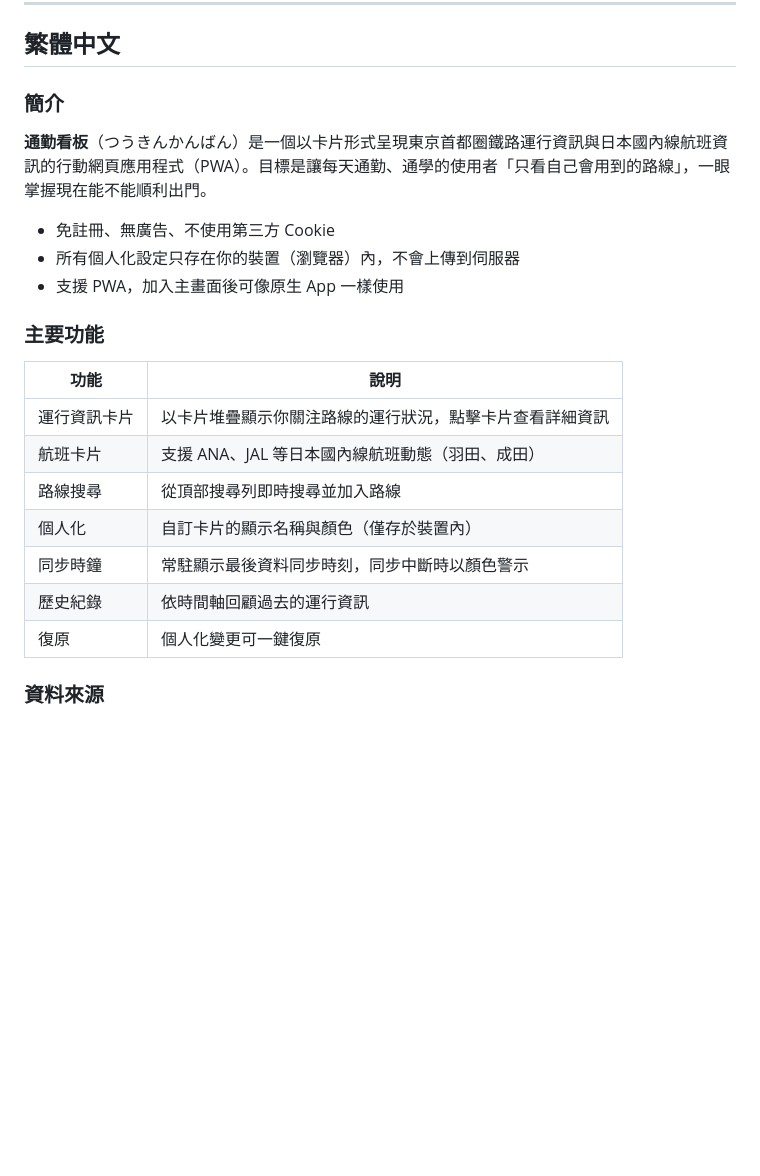
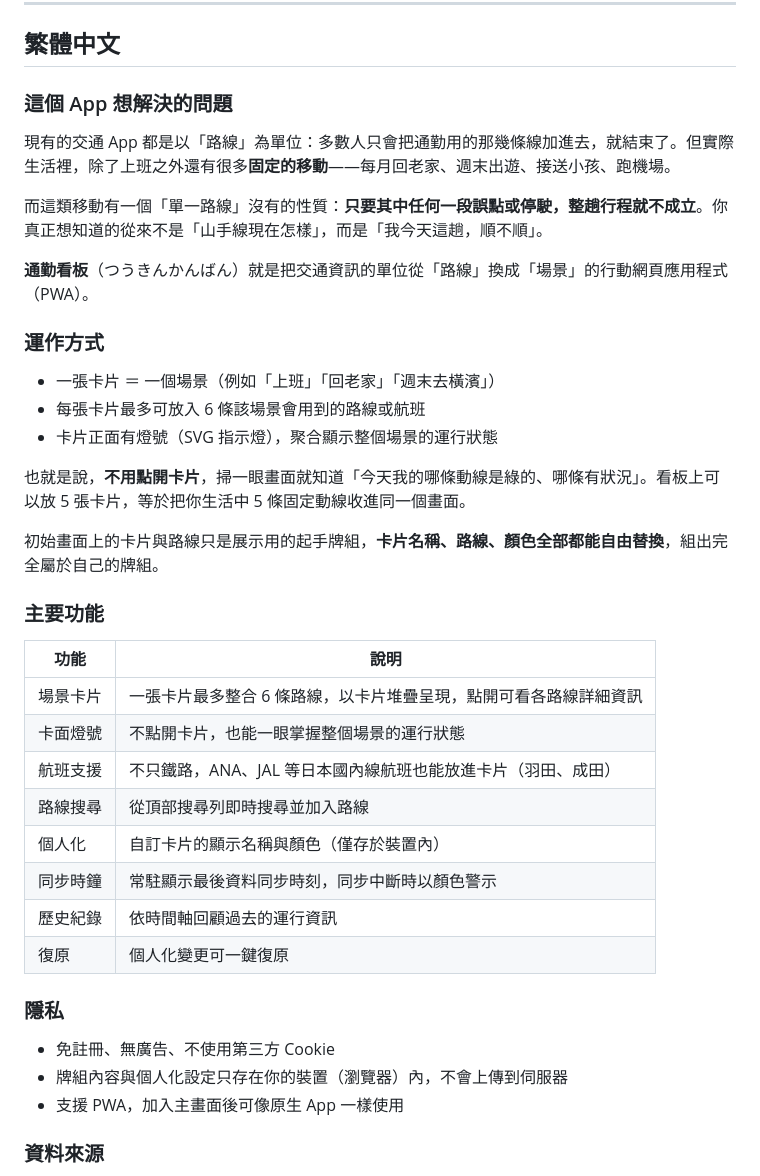
Before and after one commit to Yu-En-Chen/tsukinkanban-web, a Markdown page: README.md, the part around one of its changes. Drawn GitHub-style; blank space fills up the shorter version.

```diff
--- a/README.md
+++ b/README.md
@@ -89,25 +106,42 @@ python3 -m http.server 8000
 
 ## 繁體中文
 
-### 簡介
+### 這個 App 想解決的問題
 
-**通勤看板**（つうきんかんばん）是一個以卡片形式呈現東京首都圈鐵路運行資訊與日本國內線航班資訊的行動網頁應用程式（PWA）。目標是讓每天通勤、通學的使用者「只看自己會用到的路線」，一眼掌握現在能不能順利出門。
+現有的交通 App 都是以「路線」為單位：多數人只會把通勤用的那幾條線加進去，就結束了。但實際生活裡，除了上班之外還有很多**固定的移動**——每月回老家、週末出遊、接送小孩、跑機場。
 
-- 免註冊、無廣告、不使用第三方 Cookie
-- 所有個人化設定只存在你的裝置（瀏覽器）內，不會上傳到伺服器
-- 支援 PWA，加入主畫面後可像原生 App 一樣使用
+而這類移動有一個「單一路線」沒有的性質：**只要其中任何一段誤點或停駛，整趟行程就不成立**。你真正想知道的從來不是「山手線現在怎樣」，而是「我今天這趟，順不順」。
+
+**通勤看板**（つうきんかんばん）就是把交通資訊的單位從「路線」換成「場景」的行動網頁應用程式（PWA）。
+
+### 運作方式
+
+- 一張卡片 ＝ 一個場景（例如「上班」「回老家」「週末去橫濱」）
+- 每張卡片最多可放入 6 條該場景會用到的路線或航班
+- 卡片正面有燈號（SVG 指示燈），聚合顯示整個場景的運行狀態
+
+也就是說，**不用點開卡片**，掃一眼畫面就知道「今天我的哪條動線是綠的、哪條有狀況」。看板上可以放 5 張卡片，等於把你生活中 5 條固定動線收進同一個畫面。
+
+初始畫面上的卡片與路線只是展示用的起手牌組，**卡片名稱、路線、顏色全部都能自由替換**，組出完全屬於自己的牌組。
 
 ### 主要功能
 
 | 功能 | 說明 |
 |---|---|
-| 運行資訊卡片 | 以卡片堆疊顯示你關注路線的運行狀況，點擊卡片查看詳細資訊 |
-| 航班卡片 | 支援 ANA、JAL 等日本國內線航班動態（羽田、成田） |
+| 場景卡片 | 一張卡片最多整合 6 條路線，以卡片堆疊呈現，點開可看各路線詳細資訊 |
+| 卡面燈號 | 不點開卡片，也能一眼掌握整個場景的運行狀態 |
+| 航班支援 | 不只鐵路，ANA、JAL 等日本國內線航班也能放進卡片（羽田、成田） |
 | 路線搜尋 | 從頂部搜尋列即時搜尋並加入路線 |
 | 個人化 | 自訂卡片的顯示名稱與顏色（僅存於裝置內） |
 | 同步時鐘 | 常駐顯示最後資料同步時刻，同步中斷時以顏色警示 |
 | 歷史紀錄 | 依時間軸回顧過去的運行資訊 |
 | 復原 | 個人化變更可一鍵復原 |
+
+### 隱私
+
+- 免註冊、無廣告、不使用第三方 Cookie
+- 牌組內容與個人化設定只存在你的裝置（瀏覽器）內，不會上傳到伺服器
+- 支援 PWA，加入主畫面後可像原生 App 一樣使用
 
 ### 資料來源
 
```
Also changed, not shown: other parts of README.md (+25 -8 lines).
